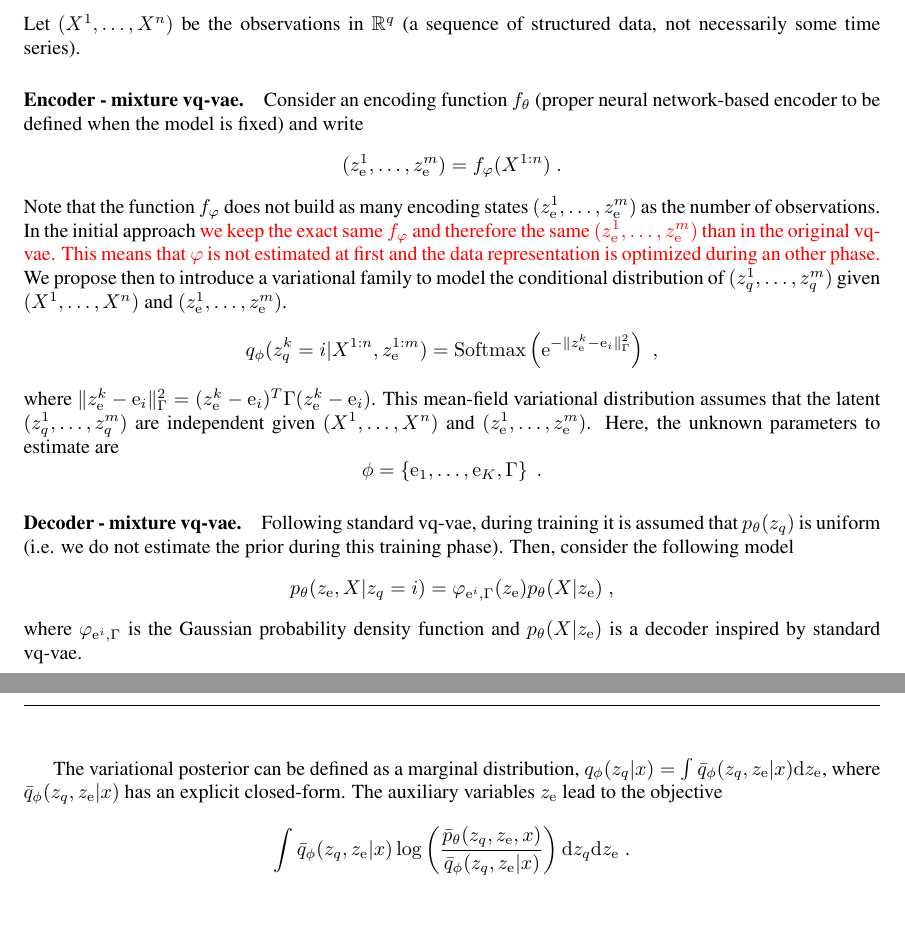
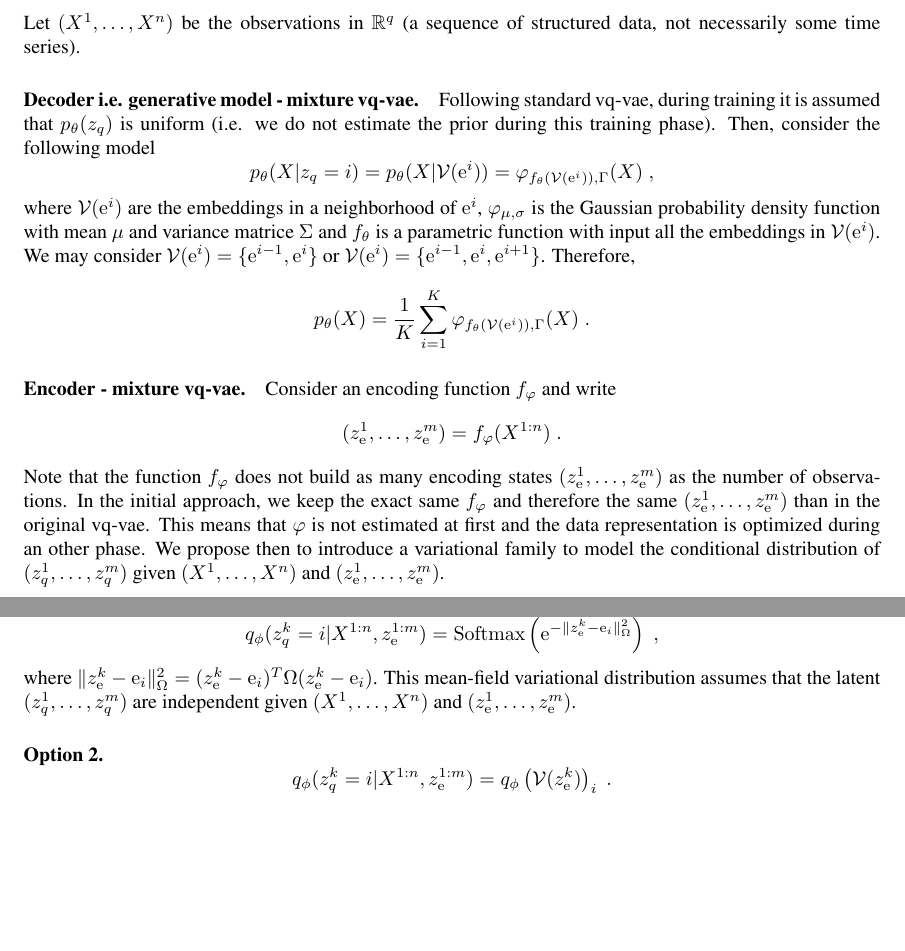
Before and after one commit to sylvainlc/21-vqvae, a LaTeX paper (vqvae.tex): two parts of pages 1 and 2 of 8, joined at a grey line, cut so that both start at the same text, the shorter picture padded with empty space. Compiled offline with pdfLaTeX.

Commit message:
Updated first model

```diff
--- a/vqvae.tex
+++ b/vqvae.tex
@@ -208,6 +208,7 @@
 \newcommand{\Z}{\mathbf{Z}}
 \newcommand{\frob}{:}
 \newcommand{\rme}{\mathrm{e}}
+\newcommand{\vois}{\mathcal{V}}
 
 \begin{document}
 
@@ -221,38 +222,46 @@
 \subsection*{Experiments}
 List of experiments \& datasets to validate the new approach and compare to vq-vae \url{https://docs.google.com/document/d/1a7lhplsBraTD3qmvsHXdoPmQj00YijT2XMWpHEFeb58/edit}
 
+
 \subsection*{Mixture vq-vae}
  Let $(X^1,\ldots,X^n)$ be the observations in $\rset^q$ (a sequence of structured data, not necessarily some time series).
-\paragraph{Encoder - mixture vq-vae.} Consider an encoding function $f_\theta$ (proper neural network-based encoder  to be defined when the model is fixed) and write
+\paragraph{Decoder i.e. generative model - mixture vq-vae.}
+Following standard vq-vae, during training it is assumed that $p_\theta(z_q)$ is uniform (i.e. we do not estimate the prior during this training phase). Then, consider the following model
+$$
+p_{\theta}(X|z_q = i) = p_{\theta}(X|\vois(\rme^i)) = \varphi_{f_\theta(\vois(\rme^i)),\Gamma}(X)\eqsp,
+$$
+where $\vois(\rme^i)$ are the embeddings in a neighborhood of  $\rme^i$, $\varphi_{\mu,\sigma}$ is the Gaussian probability density function with mean $\mu$ and variance matrice $\Sigma$ and $f_\theta$ is a parametric function with input all the embeddings in $\vois(\rme^i)$. We may consider $\vois(\rme^i) = \{\rme^{i-1},\rme^i\}$ or $\vois(\rme^i) = \{\rme^{i-1},\rme^i,\rme^{i+1}\}$. Therefore,
+$$
+p_{\theta}(X) = \frac{1}{K}\sum_{i=1}^K \varphi_{f_\theta(\vois(\rme^i)),\Gamma}(X)\eqsp.
+$$
+
+\paragraph{Encoder - mixture vq-vae.} Consider an encoding function $f_\varphi$ and write
 $$
 (z_\rme^1,\ldots, z_\rme^m) = f_\varphi(X^{1:n})\eqsp.
 $$
 Note that the function $f_\varphi$ does not build as many encoding states $(z_\rme^1,\ldots, z_\rme^m)$ as the number of observations.
-In the initial approach
-\textcolor{red}{we keep the exact same $f_{\varphi}$ and therefore the same $(z_\rme^1,\ldots, z_\rme^m)$ than in the original vq-vae. This means that $\varphi$ is not estimated at first and the data representation is optimized during an other phase.}
+In the initial approach, we keep the exact same $f_{\varphi}$ and therefore the same $(z_\rme^1,\ldots, z_\rme^m)$ than in the original vq-vae. This means that $\varphi$ is not estimated at first and the data representation is optimized during an other phase.
 We propose then to introduce a variational family to model the conditional distribution of $(z_q^1,\ldots, z_q^m)$ given $(X^1,\ldots,X^n)$ and $(z_\rme^1,\ldots, z_\rme^m)$.
+\paragraph{Option 1.}
 $$
-q_\phi (z_q^{k} = i |X^{1:n},z_\rme^{1:m}) = \mathrm{Softmax}\left(\rme^{-\|z_\rme^{k}-\rme_i\|^2_{\Gamma}}\right) \eqsp,
+q_\phi (z_q^{k} = i |X^{1:n},z_\rme^{1:m}) = \mathrm{Softmax}\left(\rme^{-\|z_\rme^{k}-\rme_i\|^2_{\Omega}}\right) \eqsp,
 $$
-where $\|z_\rme^{k}-\rme_i\|^2_{\Gamma} = (z_\rme^{k}-\rme_i)^T\Gamma (z_\rme^{k}-\rme_i)$. This mean-field variational distribution assumes that the latent $(z_q^1,\ldots, z_q^m)$ are independent given $(X^1,\ldots,X^n)$ and $(z_\rme^1,\ldots, z_\rme^m)$. Here, the unknown parameters to estimate are
+where $\|z_\rme^{k}-\rme_i\|^2_{\Omega} = (z_\rme^{k}-\rme_i)^T\Omega (z_\rme^{k}-\rme_i)$. This mean-field variational distribution assumes that the latent $(z_q^1,\ldots, z_q^m)$ are independent given $(X^1,\ldots,X^n)$ and $(z_\rme^1,\ldots, z_\rme^m)$. %Here, the unknown parameters to estimate are
+%$$
+%\phi = \left\{\rme_1,\ldots,\rme_K,\Gamma\right\}\eqsp.
+%$$
+\paragraph{Option 2.}
 $$
-\phi = \left\{\rme_1,\ldots,\rme_K,\Gamma\right\}\eqsp.
+q_\phi (z_q^{k} = i |X^{1:n},z_\rme^{1:m}) = q_\phi\left(\vois(z_\rme^{k} )\right)_i \eqsp.
 $$
-
-\paragraph{Decoder - mixture vq-vae.}
-Following standard vq-vae, during training it is assumed that $p_\theta(z_q)$ is uniform (i.e. we do not estimate the prior during this training phase). Then, consider the following model
-$$
-p_{\theta}(z_\rme,X|z_q = i) = \varphi_{\rme^i,\Gamma}(z_\rme)p_{\theta}(X|z_\rme)\eqsp,
-$$
-where $\varphi_{\rme^i,\Gamma}$ is the Gaussian probability density function and $p_{\theta}(X|z_\rme)$ is a decoder inspired by standard vq-vae.
-
-The variational posterior can be defined as a marginal distribution, $q_\phi(z_q|x) = \int
-\bar{q}_\phi (z_q, z_\rme |x) \rmd z_\rme$, where $\bar{q}_\phi(z_q,z_\rme|x)$ has an explicit closed-form.
-The auxiliary variables $z_\rme$ lead to the objective
-\begin{equation*}
-\int \bar{q}_\phi(z_q,z_\rme
-|x) \log \left( \frac{\bar{p}_\theta(z_q,z_\rme,x)}{\bar{q}_\phi(z_q,z_\rme|x)} \right)  \rmd z_q \rmd z_\rme \eqsp.
-\end{equation*}
+%where $\|z_\rme^{k}-\rme_i\|^2_{\Omega} = (z_\rme^{k}-\rme_i)^T\Omega (z_\rme^{k}-\rme_i)$. This mean-field variational distribution assumes that the latent $(z_q^1,\ldots, z_q^m)$ are independent given $(X^1,\ldots,X^n)$ and $(z_\rme^1,\ldots, z_\rme^m)$.
+%The variational posterior can be defined as a marginal distribution, $q_\phi(z_q|x) = \int
+%\bar{q}_\phi (z_q, z_\rme |x) \rmd z_\rme$, where $\bar{q}_\phi(z_q,z_\rme|x)$ has an explicit closed-form.
+%The auxiliary variables $z_\rme$ lead to the objective
+%\begin{equation*}
+%\int \bar{q}_\phi(z_q,z_\rme
+%|x) \log \left( \frac{\bar{p}_\theta(z_q,z_\rme,x)}{\bar{q}_\phi(z_q,z_\rme|x)} \right)  \rmd z_q \rmd z_\rme \eqsp.
+%\end{equation*}
 
 \clearpage
 \newpage
```
